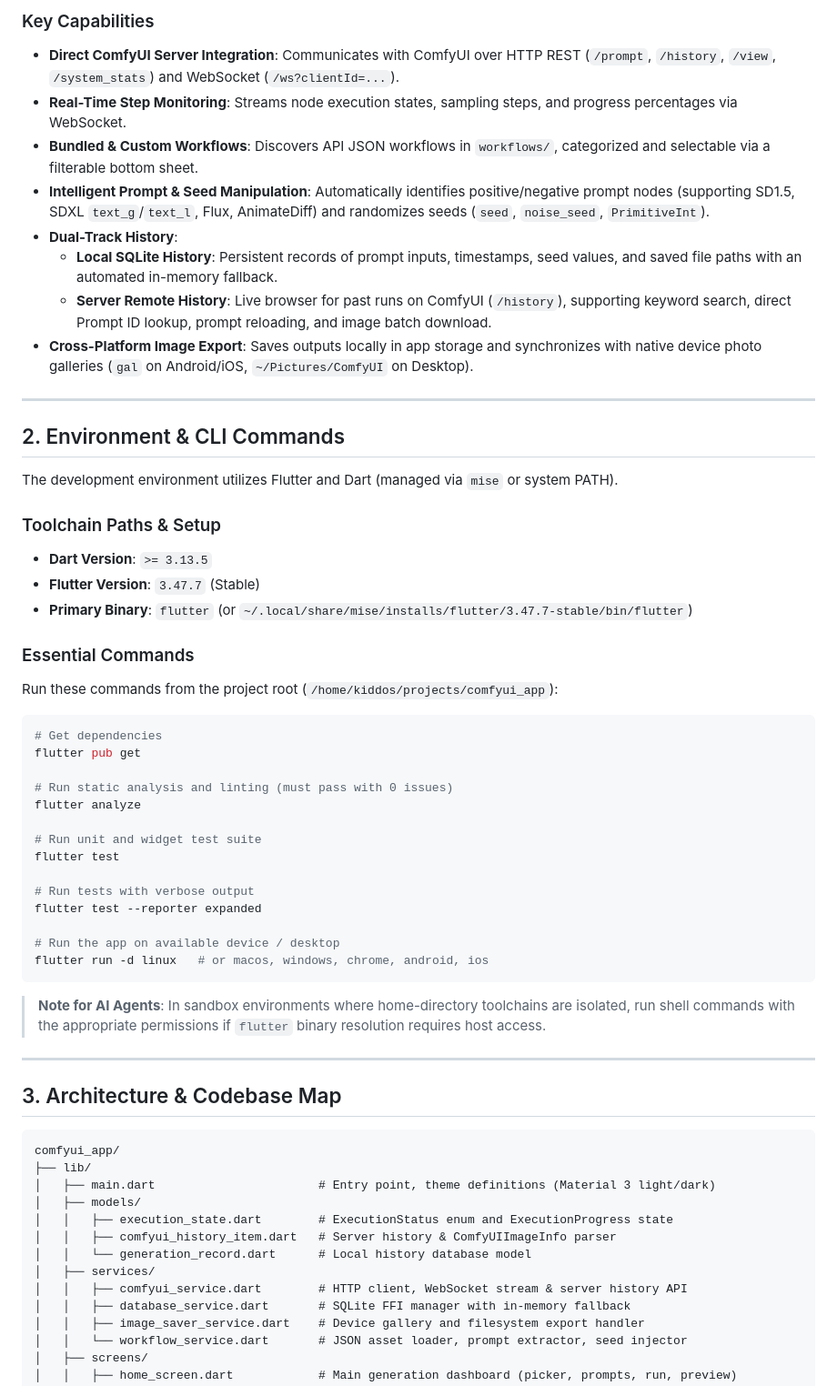
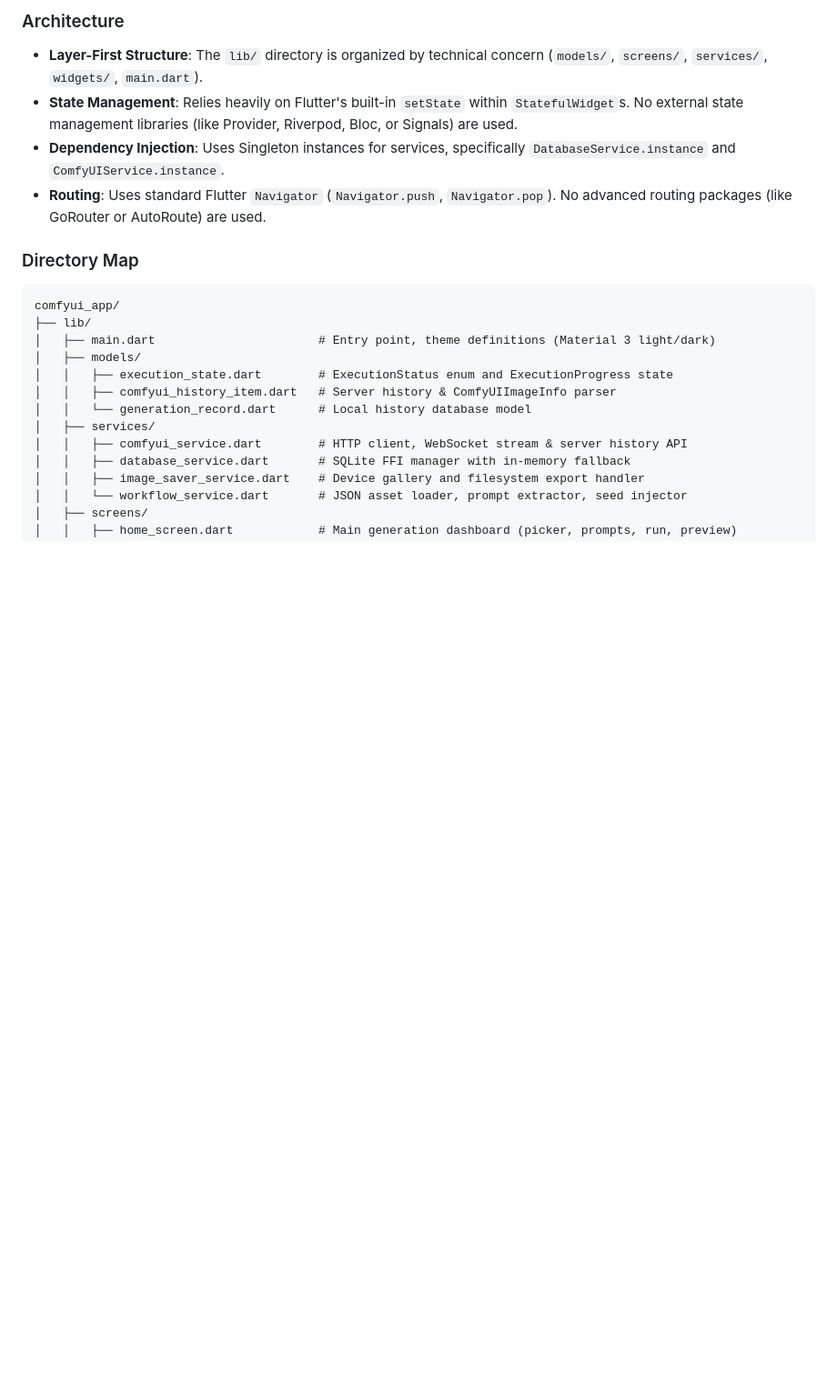
Before and after one commit to kiddos/comfyui_app, a Markdown page: AGENTS.md, the part around one of its changes. Shown at 91% size. Rendered like a GitHub page; blank space fills up the shorter version.

````diff
--- a/AGENTS.md
+++ b/AGENTS.md
@@ -10,51 +10,11 @@ This document provides architecture blueprints, execution flows, conventions, an
 
-### Key Capabilities
-- **Direct ComfyUI Server Integration**: Communicates with ComfyUI over HTTP REST (`/prompt`, `/history`, `/view`, `/system_stats`) and WebSocket (`/ws?clientId=...`).
-- **Real-Time Step Monitoring**: Streams node execution states, sampling steps, and progress percentages via WebSocket.
-- **Bundled & Custom Workflows**: Discovers API JSON workflows in `workflows/`, categorized and selectable via a filterable bottom sheet.
-- **Intelligent Prompt & Seed Manipulation**: Automatically identifies positive/negative prompt nodes (supporting SD1.5, SDXL `text_g`/`text_l`, Flux, AnimateDiff) and randomizes seeds (`seed`, `noise_seed`, `PrimitiveInt`).
-- **Dual-Track History**:
-  - **Local SQLite History**: Persistent records of prompt inputs, timestamps, seed values, and saved file paths with an automated in-memory fallback.
-  - **Server Remote History**: Live browser for past runs on ComfyUI (`/history`), supporting keyword search, direct Prompt ID lookup, prompt reloading, and image batch download.
-- **Cross-Platform Image Export**: Saves outputs locally in app storage and synchronizes with native device photo galleries (`gal` on Android/iOS, `~/Pictures/ComfyUI` on Desktop).
+### Architecture
+- **Layer-First Structure**: The `lib/` directory is organized by technical concern (`models/`, `screens/`, `services/`, `widgets/`, `main.dart`).
+- **State Management**: Relies heavily on Flutter's built-in `setState` within `StatefulWidget`s. No external state management libraries (like Provider, Riverpod, Bloc, or Signals) are used.
+- **Dependency Injection**: Uses Singleton instances for services, specifically `DatabaseService.instance` and `ComfyUIService.instance`.
+- **Routing**: Uses standard Flutter `Navigator` (`Navigator.push`, `Navigator.pop`). No advanced routing packages (like GoRouter or AutoRoute) are used.
 
----
-
-## 2. Environment & CLI Commands
-
-The development environment utilizes Flutter and Dart (managed via `mise` or system PATH).
-
-### Toolchain Paths & Setup
-- **Dart Version**: `>= 3.13.5`
-- **Flutter Version**: `3.47.7` (Stable)
-- **Primary Binary**: `flutter` (or `~/.local/share/mise/installs/flutter/3.47.7-stable/bin/flutter`)
-
-### Essential Commands
-Run these commands from the project root (`/home/kiddos/projects/comfyui_app`):
-
-```bash
-# Get dependencies
-flutter pub get
-
-# Run static analysis and linting (must pass with 0 issues)
-flutter analyze
-
-# Run unit and widget test suite
-flutter test
-
-# Run tests with verbose output
-flutter test --reporter expanded
-
-# Run the app on available device / desktop
-flutter run -d linux   # or macos, windows, chrome, android, ios
-```
-
-> **Note for AI Agents**: In sandbox environments where home-directory toolchains are isolated, run shell commands with the appropriate permissions if `flutter` binary resolution requires host access.
-
----
-
-## 3. Architecture & Codebase Map
-
+### Directory Map
 ```text
 comfyui_app/
 ├── lib/
````
Also changed, not shown: other parts of AGENTS.md (+71 -76 lines).
